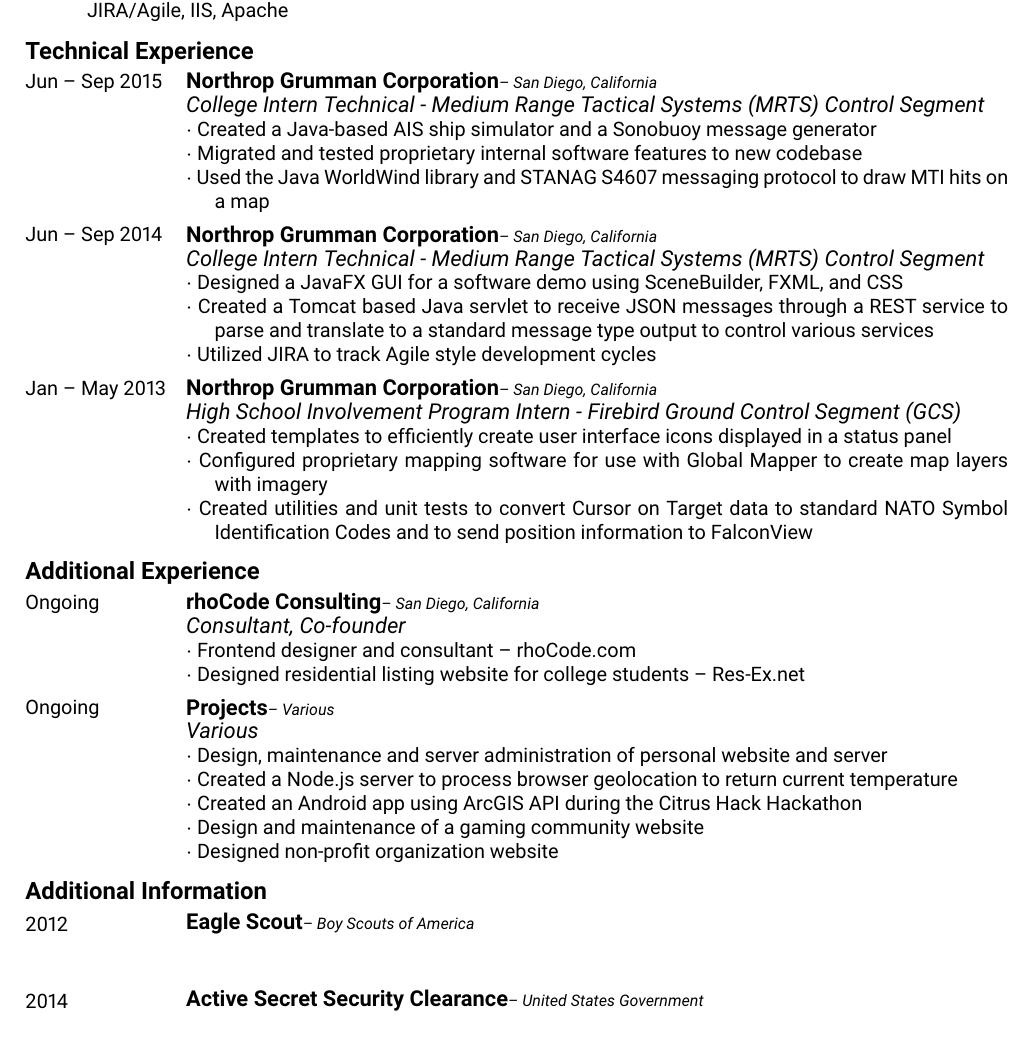
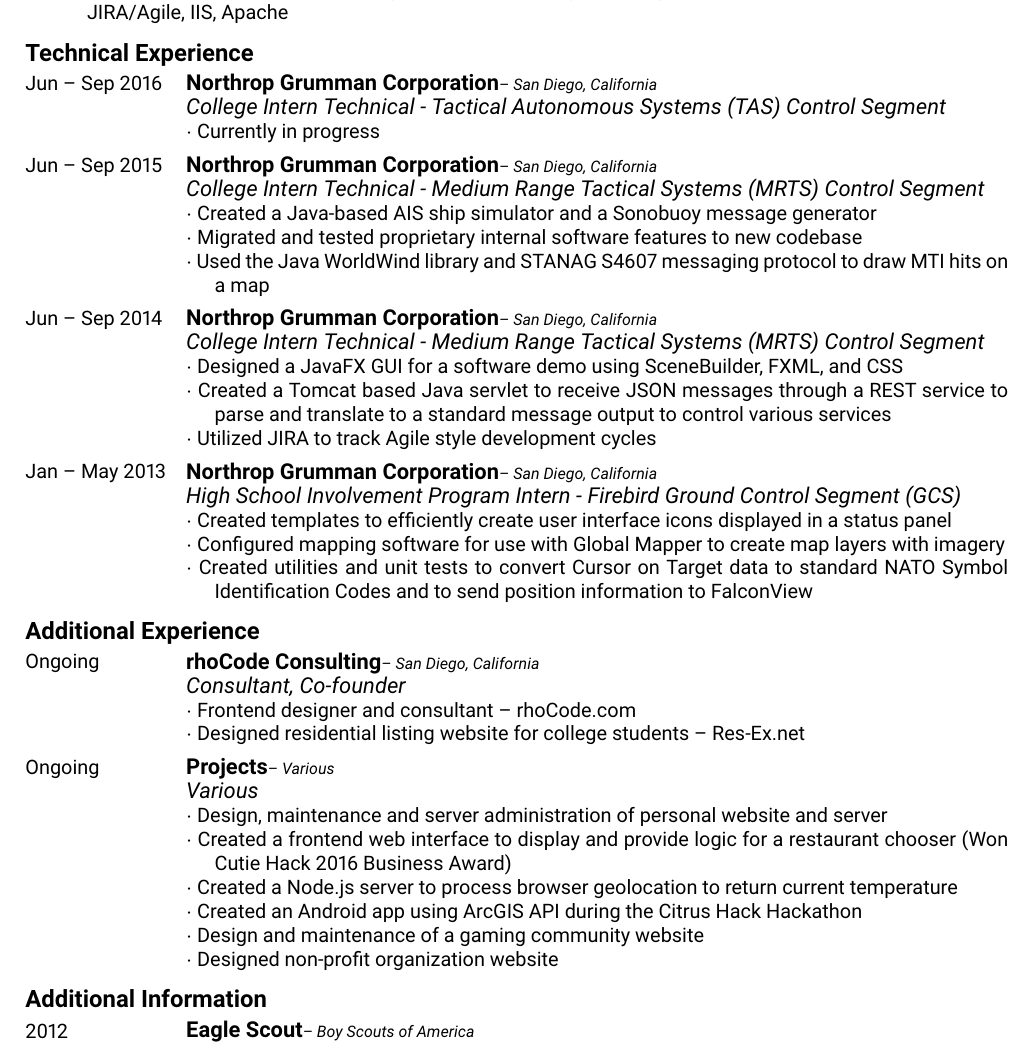
Before and after one commit to thinkaliker/resume, a LaTeX CV (resume.tex): part of the page, cut so that both start at the same text. Compiled offline with pdfLaTeX.

Commit message:
updated resume

```diff
--- a/resume.tex
+++ b/resume.tex
@@ -138,6 +138,16 @@
 
 \section{Technical Experience}
 \entry
+{Jun -- Sep 2016}
+{Northrop Grumman Corporation}
+{San Diego, California}
+{College Intern Technical - Tactical Autonomous Systems (TAS) Control Segment}
+{
+	$\cdot$ Currently in progress
+
+}
+
+\entry
 {Jun -- Sep 2015}
 {Northrop Grumman Corporation}
 {San Diego, California}
@@ -159,7 +169,7 @@
 {
 	$\cdot$ Designed a JavaFX GUI for a software demo using SceneBuilder, FXML, and CSS
 
-	$\cdot$ Created a Tomcat based Java servlet to receive JSON messages through a REST service to parse and translate to a standard message type output to control various services
+	$\cdot$ Created a Tomcat based Java servlet to receive JSON messages through a REST service to parse and translate to a standard message output to control various services
 
 	$\cdot$ Utilized JIRA to track Agile style development cycles
 }
@@ -172,7 +182,7 @@
 {
 	$\cdot$ Created templates to efficiently create user interface icons displayed in a status panel
 
-	$\cdot$ Configured proprietary mapping software for use with Global Mapper to create map layers with imagery
+	$\cdot$ Configured mapping software for use with Global Mapper to create map layers with imagery
 
 	$\cdot$ Created utilities and unit tests to convert Cursor on Target data to standard NATO Symbol Identification Codes and to send position information to FalconView
 }
@@ -202,6 +212,8 @@
 {%
 	$\cdot$ Design, maintenance and server administration of personal website and server
 
+	$\cdot$ Created a frontend web interface to display and provide logic for a restaurant chooser (Won Cutie Hack 2016 Business Award)
+
 	$\cdot$ Created a Node.js server to process browser geolocation to return current temperature
 
 	$\cdot$ Created an Android app using ArcGIS API during the Citrus Hack Hackathon
@@ -225,13 +237,6 @@
 {}
 {}
 
-\entry
-{2014}
-{Active Secret Security Clearance}
-{United States Government}
-{}
-{}
-
 %----------------------------------------------------------------------------------------
 
 \end{document}
```
Also changed, not shown: resume.pdf.
